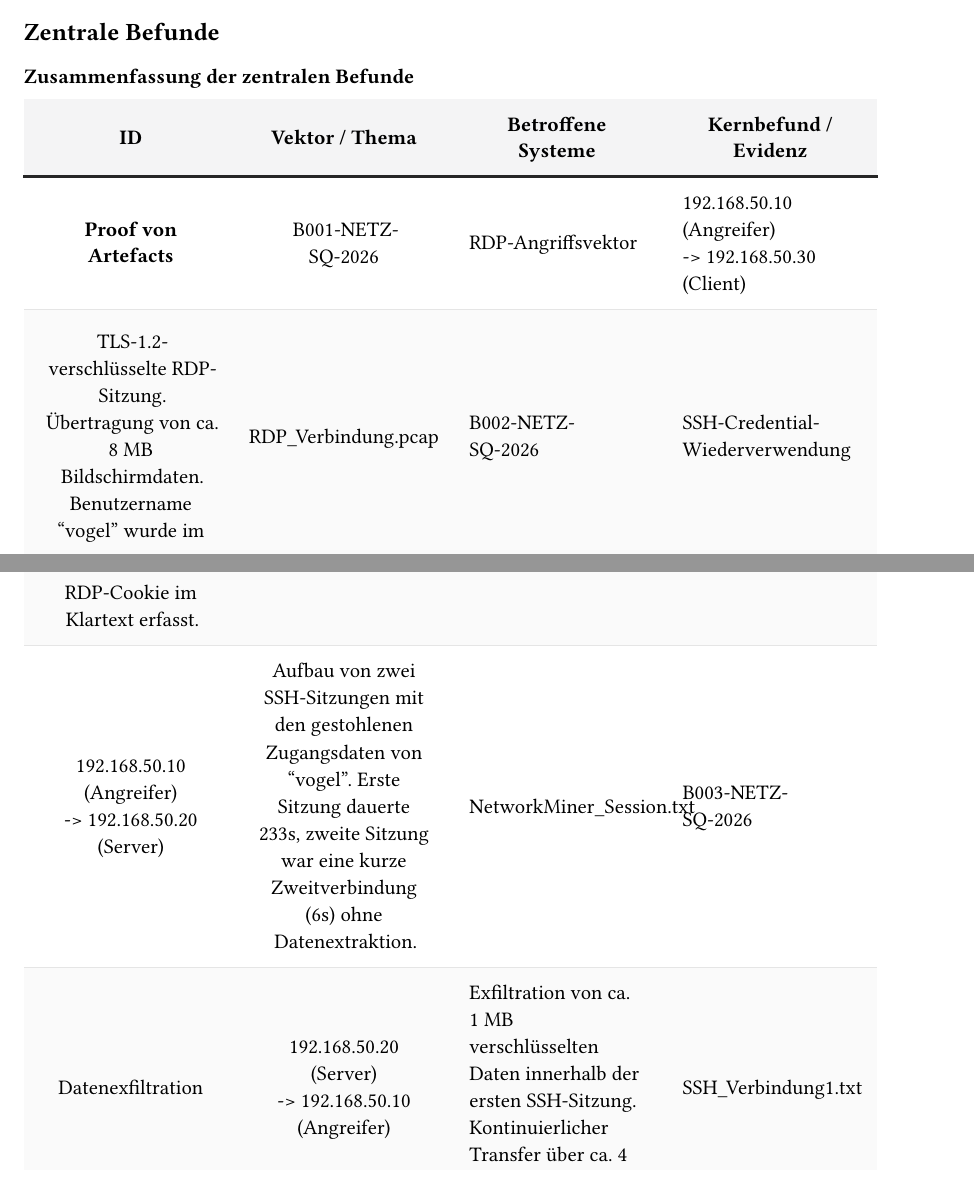
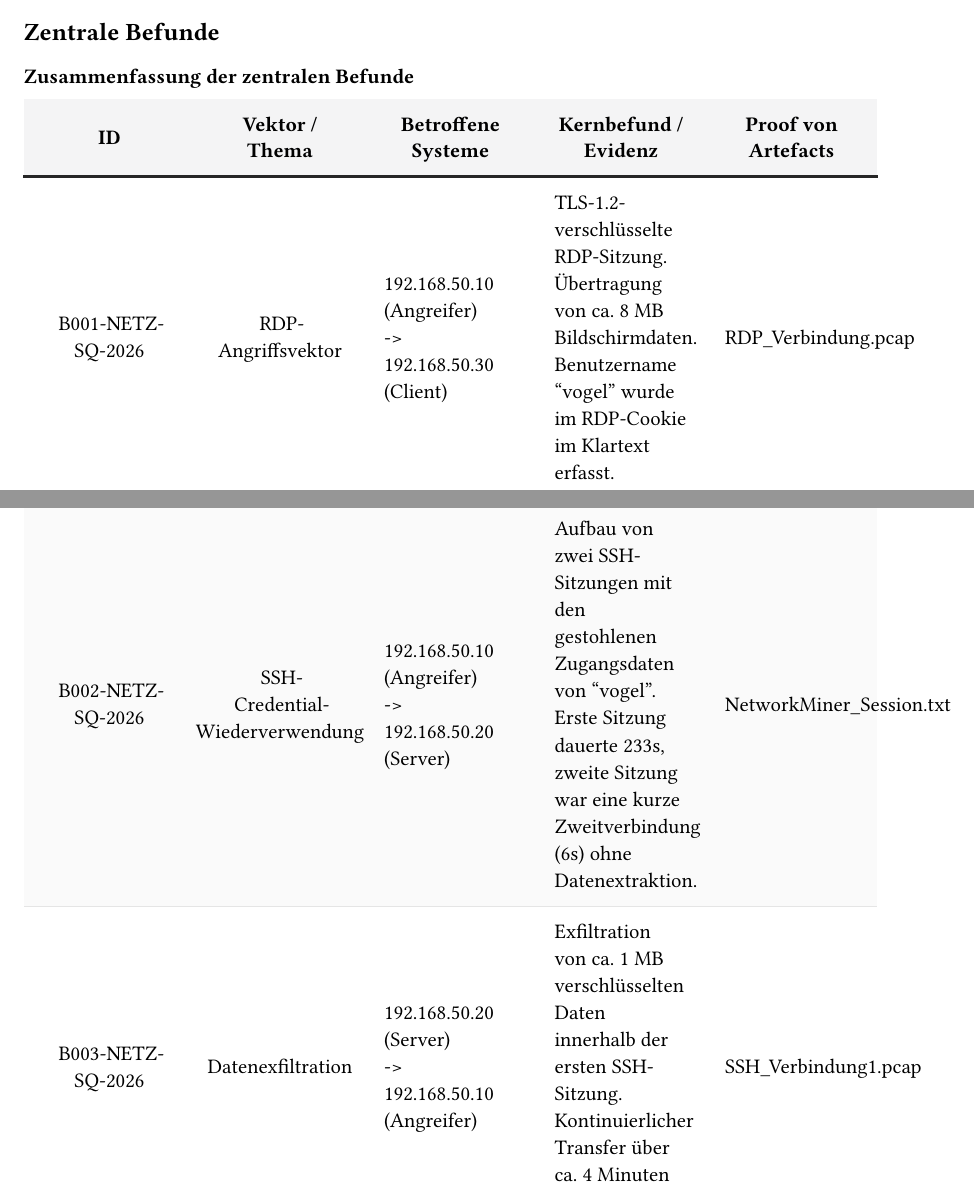
Before and after one commit to Francked20/SS26-Digitale-Forensik, a Typst document (chapters/analyse_netzwerk.typ): two parts of pages 1 and 2 of 7, joined at a grey line, cut so that both start at the same text. The pictures show the PDF file chapters/analyse_netzwerk.pdf that the author committed with the source.

Commit message:
change in netzwerk

```diff
--- a/chapters/analyse_netzwerk.typ
+++ b/chapters/analyse_netzwerk.typ
@@ -41,7 +41,7 @@
 === Zusammenfassung der zentralen Befunde
 
 #table(
-  columns: (auto, auto, auto, auto),
+  columns: (auto, auto, auto, auto, auto),
   inset: 10pt,
   align: (col, row) => (
     if row == 0 { center + horizon }
@@ -70,7 +70,7 @@
   [B003-NETZ-SQ-2026],
   [Datenexfiltration],
   [192.168.50.20 (Server) \ -> 192.168.50.10 (Angreifer)],
-  [Exfiltration von ca. 1 MB verschlüsselten Daten innerhalb der ersten SSH-Sitzung. Kontinuierlicher Transfer über ca. 4 Minuten hinweg.], [SSH_Verbindung1.txt],
+  [Exfiltration von ca. 1 MB verschlüsselten Daten innerhalb der ersten SSH-Sitzung. Kontinuierlicher Transfer über ca. 4 Minuten hinweg.], [SSH_Verbindung1.pcap],
 
   // Row 4
   [B004-NETZ-SQ-2026],
```
Also changed, not shown: chapters/analyse_netzwerk.pdf.
